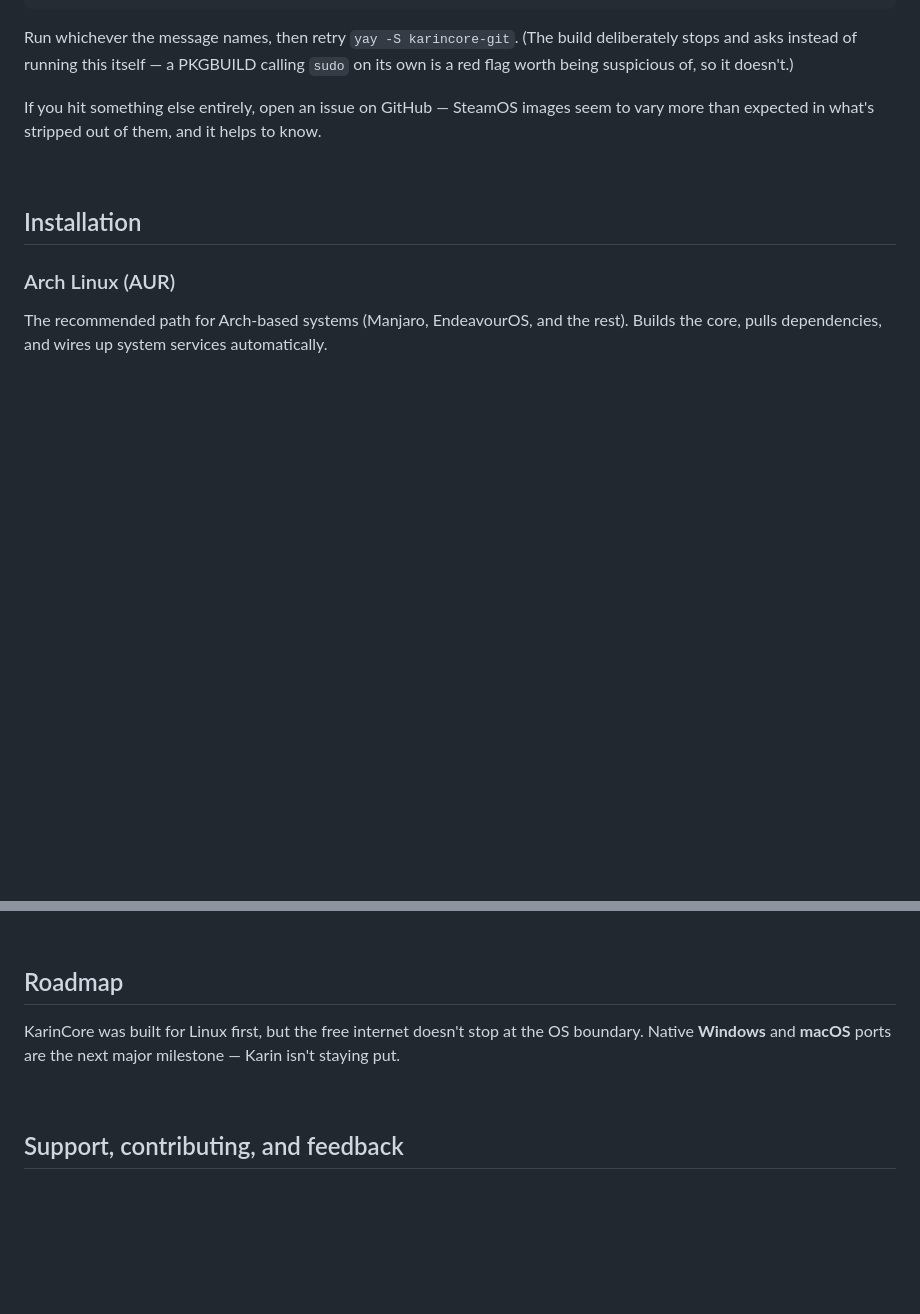
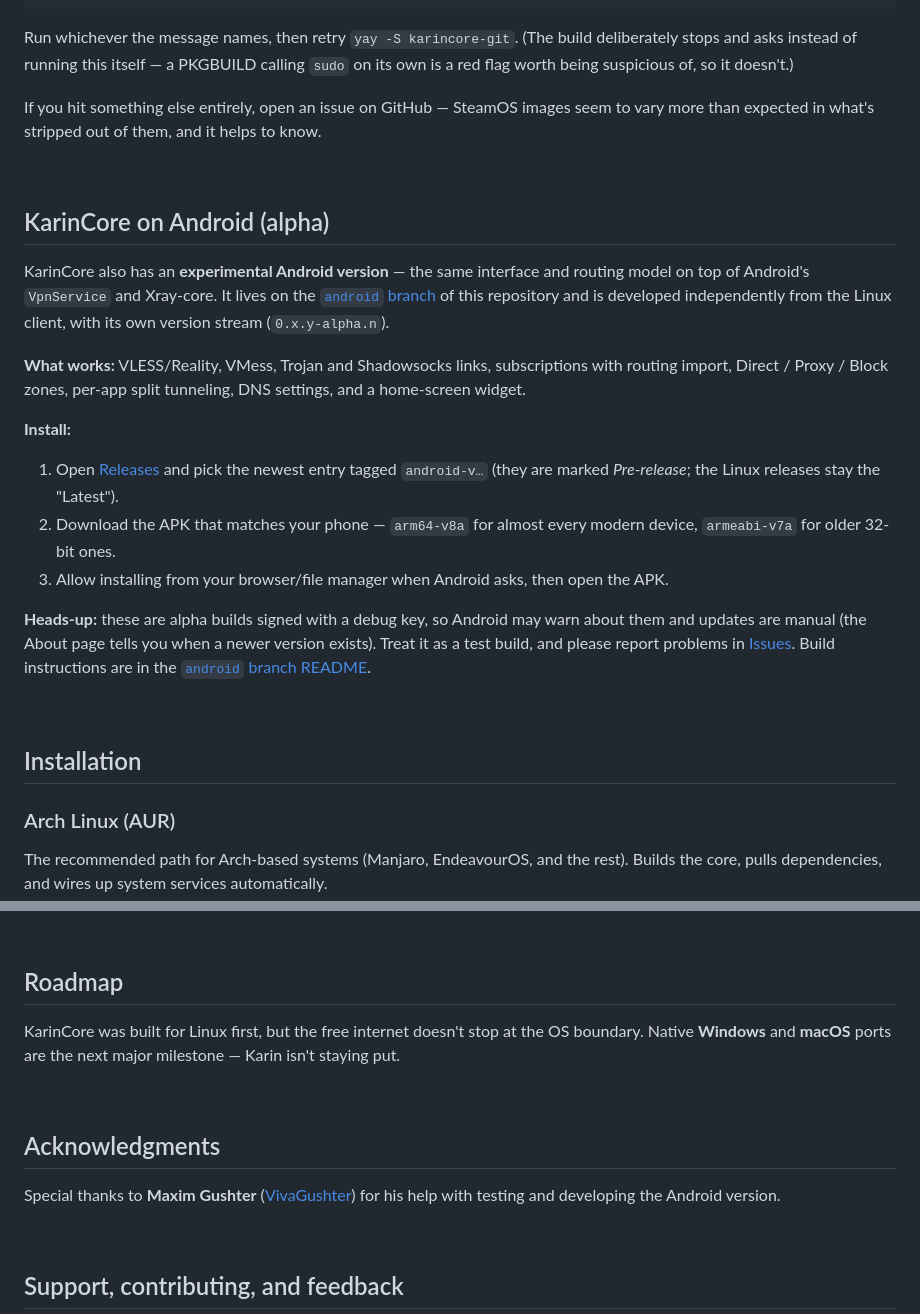
Before and after one commit to detestern/KarinCore, a Markdown page: README.md, 2 parts joined by grey strips. Rendered like a GitHub page; blank space fills up the shorter version.

```diff
--- a/README.md
+++ b/README.md
@@ -203,6 +203,21 @@ If you hit something else entirely, open an issue on GitHub — SteamOS images s
 
 <br/>
 
+## KarinCore on Android (alpha)
+
+KarinCore also has an **experimental Android version** — the same interface and routing model on top of Android's `VpnService` and Xray-core. It lives on the [`android` branch](https://github.com/detestern/KarinCore/tree/android) of this repository and is developed independently from the Linux client, with its own version stream (`0.x.y-alpha.n`).
+
+**What works:** VLESS/Reality, VMess, Trojan and Shadowsocks links, subscriptions with routing import, Direct / Proxy / Block zones, per-app split tunneling, DNS settings, and a home-screen widget.
+
+**Install:**
+1. Open [Releases](https://github.com/detestern/KarinCore/releases) and pick the newest entry tagged `android-v…` (they are marked *Pre-release*; the Linux releases stay the "Latest").
+2. Download the APK that matches your phone — `arm64-v8a` for almost every modern device, `armeabi-v7a` for older 32-bit ones.
+3. Allow installing from your browser/file manager when Android asks, then open the APK.
+
+**Heads-up:** these are alpha builds signed with a debug key, so Android may warn about them and updates are manual (the About page tells you when a newer version exists). Treat it as a test build, and please report problems in [Issues](https://github.com/detestern/KarinCore/issues). Build instructions are in the [`android` branch README](https://github.com/detestern/KarinCore/blob/android/README.md).
+
+<br/>
+
 ## Installation
 
 ### Arch Linux (AUR)
@@ -265,6 +280,12 @@ KarinCore was built for Linux first, but the free internet doesn't stop at the O
 
 <br/>
 
+## Acknowledgments
+
+Special thanks to **Maxim Gushter** ([VivaGushter](https://github.com/VivaGushter)) for his help with testing and developing the Android version.
+
+<br/>
+
 ## Support, contributing, and feedback
 
 Built and maintained by a single independent developer. Bug reports, pull requests, and UI/UX ideas are genuinely welcome.
```
Also changed, not shown: README-ru.md (+21 -0 lines).
